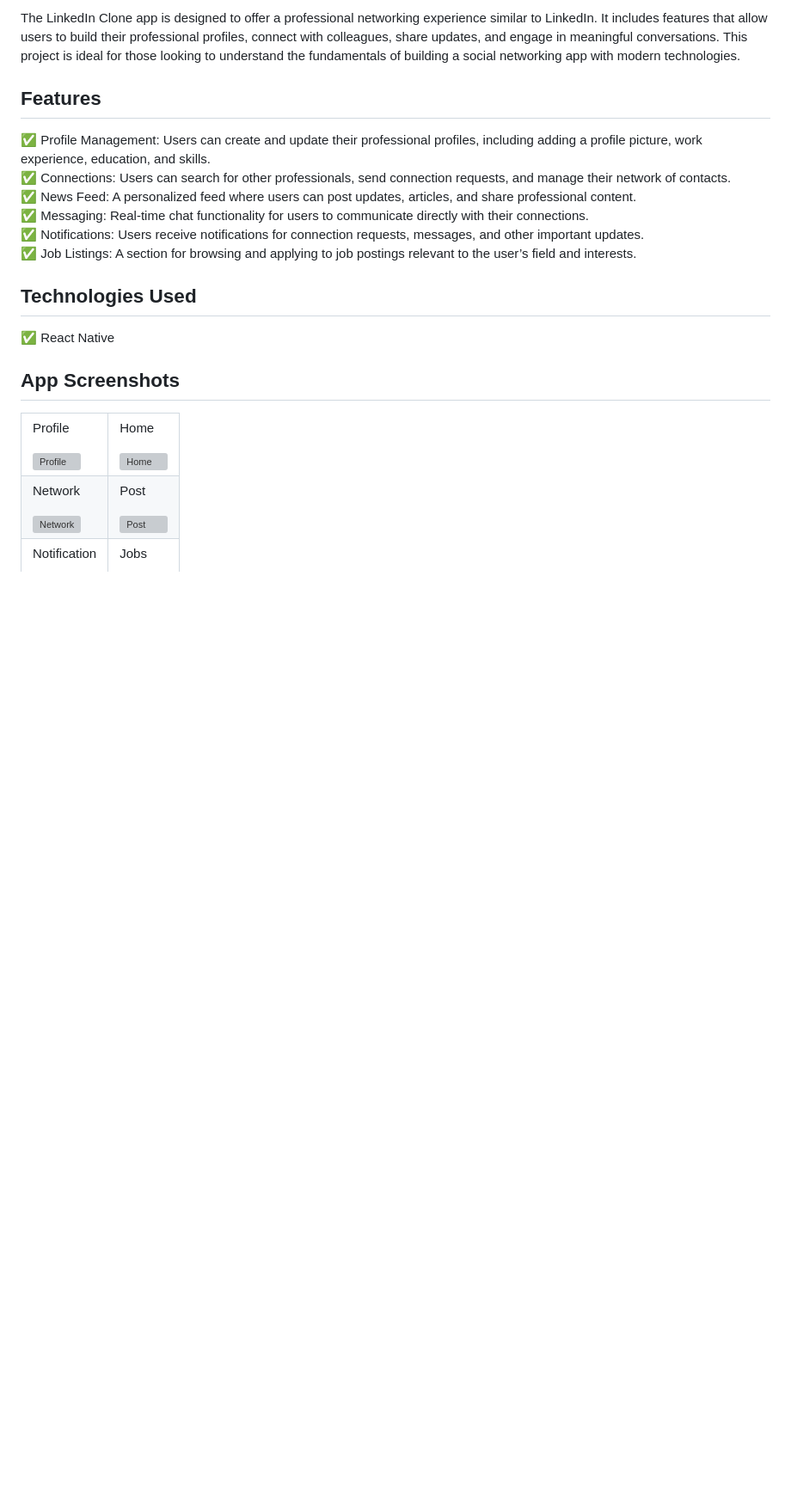
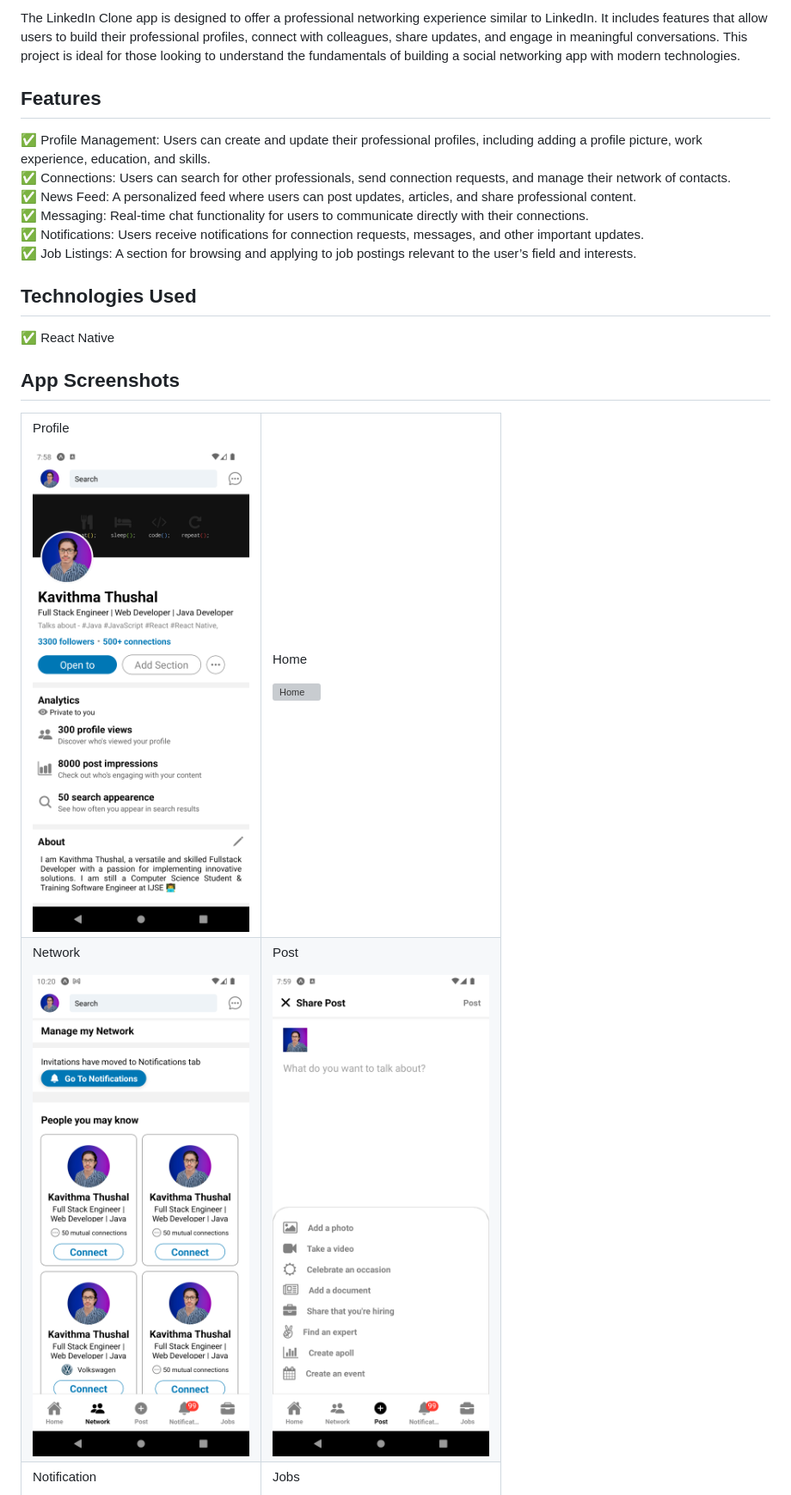
Before and after one commit to Kavithma-Thushal/LinkedIn-Clone-App, a Markdown page: README.md, the part around one of its changes. Shown at 86% size. Rendered like a GitHub page; pictures changed too: assets/ss/Network.png (added), assets/ss/Post.png (added), assets/ss/Profile.png (added); blank space fills up the shorter version; grey boxes are pictures that could not be loaded.

```diff
--- a/README.md
+++ b/README.md
@@ -26,21 +26,21 @@ The LinkedIn Clone app is designed to offer a professional networking experience
     <tr>
       <td align="left">
       <p>Profile</p>
-        <img src='assets/images/ss/Profile.png' alt='Profile' width='350px'>
+        <img src='assets/ss/Profile.png' alt='Profile' width='350px'>
       </td>
       <td align="left">
       <p>Home</p>
-        <img src='assets/images/ss/Home.png' alt='Home' width='350px'>
+        <img src='assets/ss/Home.png' alt='Home' width='350px'>
       </td>
     </tr>
     <tr>
       <td align="left">
       <p>Network</p>
-        <img src='assets/images/ss/Network.png' alt='Network' width='350px'>
+        <img src='assets/ss/Network.png' alt='Network' width='350px'>
       </td>
       <td align="left">
       <p>Post</p>
-        <img src='assets/images/ss/Post.png' alt='Post' width='350px'>
+        <img src='assets/ss/Post.png' alt='Post' width='350px'>
       </td>
     </tr>
     <tr>
```
Also changed, not shown: other parts of README.md (+2 -2 lines), assets/ss/Jobs.png (added), assets/ss/Notification.png (added), 1 other file.
